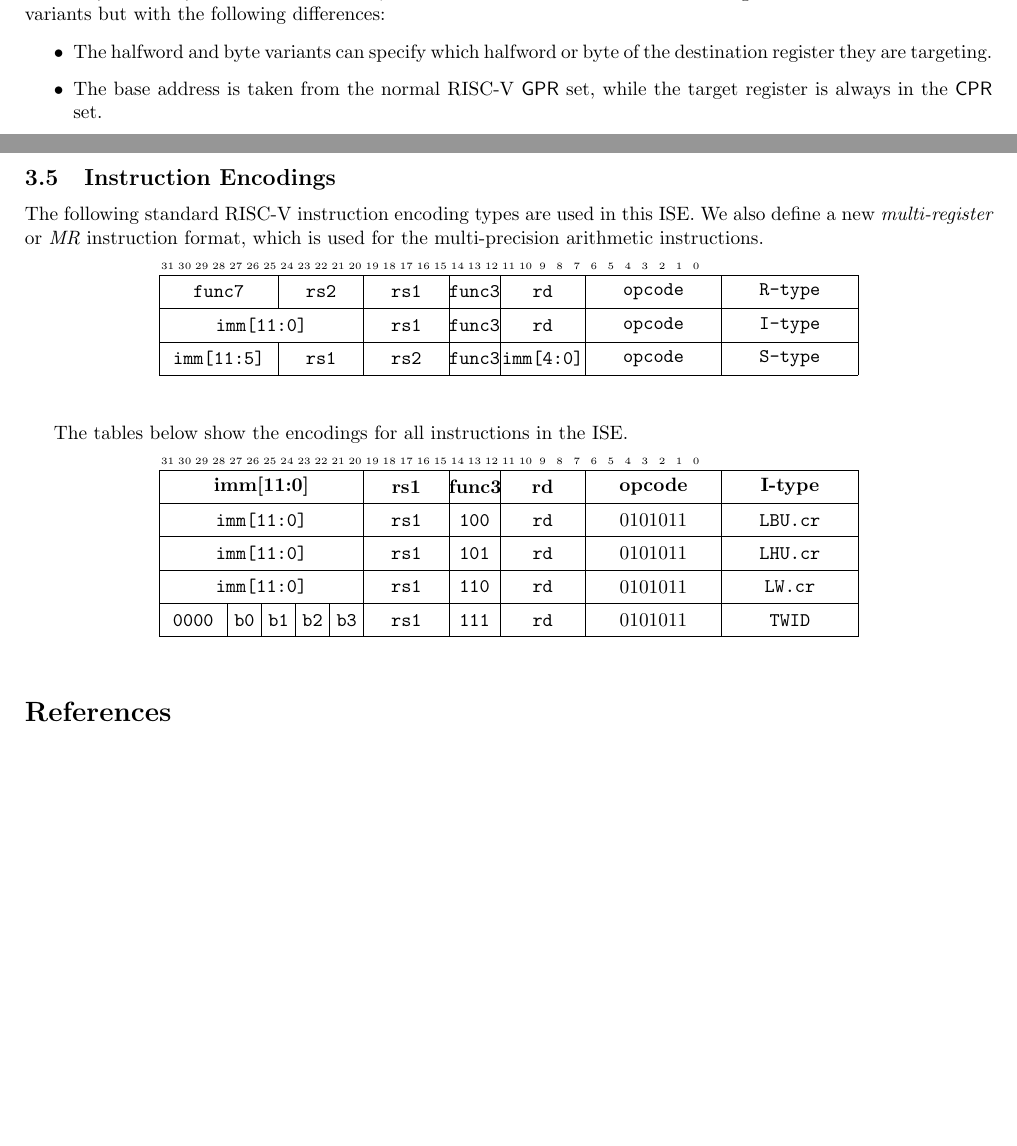
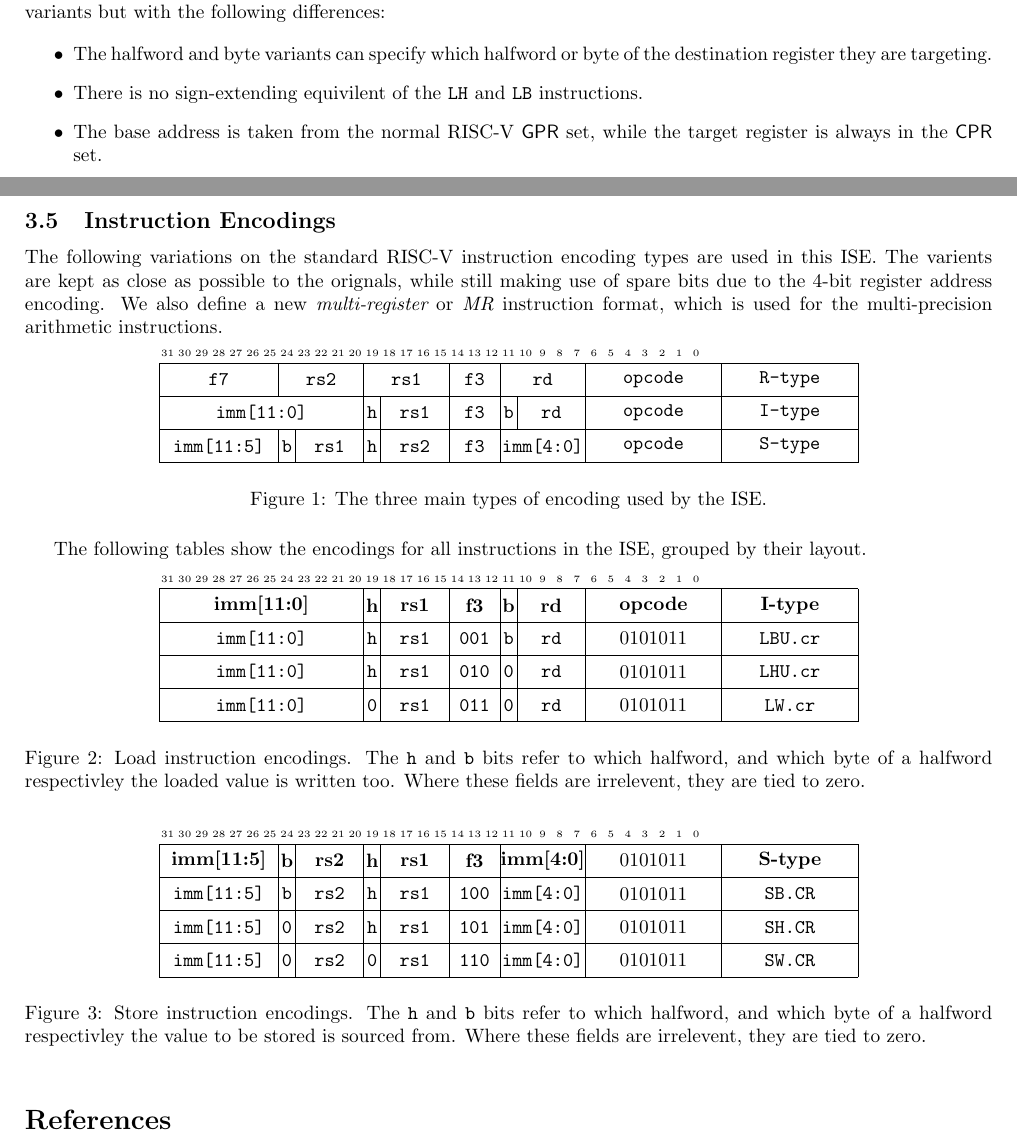
Before and after one commit to scarv/xcrypto, a LaTeX document (docs/crypto-ise.tex, which reads docs/crypto-ise.specification.tex): two parts of pages 6 and 10 of 10, joined at a grey line, cut so that both start at the same text, the shorter picture padded with empty space. Compiled offline with pdfLaTeX.

Commit message:
Add encodings for load and store instructions.
- Add `h` and `b` fields for halfword and byte addressable sources
  or destinations.
- Explictly mention that no sign extension occurs.

 On branch spec/draft-2
 Changes to be committed:
	modified:   docs/crypto-ise.specification.tex

```diff
--- a/docs/crypto-ise.specification.tex
+++ b/docs/crypto-ise.specification.tex
@@ -377,6 +377,8 @@ the standard RISC-V variants but with the following differences:
 \begin{itemize}
 \item The halfword and byte variants can specify which halfword or byte of
       the destination register they are targeting.
+\item There is no sign-extending equivilent of the \ASM{LH} and \ASM{LB}
+      instructions.
 \item The base address is taken from the normal RISC-V $\GPR$ set, while the
       target register is always in the $\CPR$ set.
 \end{itemize}
@@ -592,53 +594,72 @@ GATHER  rd, base, offsets       \\
 \newpage
 \subsection{Instruction Encodings}
 
-The following standard RISC-V instruction encoding types are used in this
-ISE. We also define a new {\em multi-register} or {\em MR} instruction
-format, which is used for the multi-precision arithmetic instructions.
+The following variations on the standard RISC-V instruction encoding types are
+used in this ISE. The varients are kept as close as possible to the orignals,
+while still making use of spare bits due to the 4-bit register address encoding.
+We also define a new {\em multi-register} or {\em MR} instruction format, which
+is used for the multi-precision arithmetic instructions.
 
-\begin{center}
+\begin{figure}[h]
+\centering
 \begin{bytefield}[endianness=big]{32}
 \bitheader{0-31}               \\
-  \BB{7}{func7}
+  \BB{7}{f7}
 & \BB{5}{rs2  }
 & \BB{5}{rs1  }
-& \BB{3}{func3}
+& \BB{3}{f3}
 & \BB{5}{rd   }
 & \BB{8}{opcode}
 & \BB{8}{R-type} \\
 
   \BB{12}{imm[11:0]}
-& \BB{5}{rs1  }
-& \BB{3}{func3}
-& \BB{5}{rd   }
+& \BB{1}{h}
+& \BB{4}{rs1  }
+& \BB{3}{f3}
+& \BB{1}{b}
+& \BB{4}{rd   }
 & \BB{8}{opcode}
 & \BB{8}{I-type} \\
 
   \BB{7}{imm[11:5]}
-& \BB{5}{rs1  }
-& \BB{5}{rs2  }
-& \BB{3}{func3}
+& \BB{1}{b}
+& \BB{4}{rs1  }
+& \BB{1}{h}
+& \BB{4}{rs2  }
+& \BB{3}{f3}
 & \BB{5}{imm[4:0]}
 & \BB{8}{opcode}
-& \BB{8}{S-type} \\
+& \BB{8}{S-type}
 \end{bytefield}
-\end{center}
+\caption{The three main types of encoding used by the ISE.}
+\end{figure}
 
-The tables below show the encodings for all instructions in the ISE.
+The following tables show the encodings for all instructions in the ISE,
+grouped by their layout.
 
-\begin{center}
-\begin{bytefield}[endianness=big]{32}
-\bitheader{0-31}               \\
-\BH{12}{imm[11:0]}& \BH{5}{rs1  }& \BH{3}{func3}& \BH{5}{rd   }& \BH{8}{opcode}& \BH{8}{I-type} \\
-\BB{12}{imm[11:0]}& \BB{5}{rs1  }& \BB{3}{ 100 }& \BB{5}{rd   }& \BB{8}{\encopcode}& \BB{8}{LBU.cr} \\
-\BB{12}{imm[11:0]}& \BB{5}{rs1  }& \BB{3}{ 101 }& \BB{5}{rd   }& \BB{8}{\encopcode}& \BB{8}{LHU.cr} \\
-\BB{12}{imm[11:0]}& \BB{5}{rs1  }& \BB{3}{ 110 }& \BB{5}{rd   }& \BB{8}{\encopcode}& \BB{8}{LW.cr } \\
+\begin{figure}[h]
+\centering \begin{bytefield}[endianness=big]{32} \bitheader{0-31} \\
+\BH{12}{imm[11:0]}&\BH{1}{h}& \BH{4}{rs1  }& \BH{3}{f3 }&\BH{1}{b}& \BH{4}{rd   }& \BH{8}{opcode}& \BH{8}{I-type} \\
+\BB{12}{imm[11:0]}&\BB{1}{h}& \BB{4}{rs1  }& \BB{3}{ 001 }&\BB{1}{b}& \BB{4}{rd   }& \BB{8}{\encopcode}& \BB{8}{LBU.cr} \\
+\BB{12}{imm[11:0]}&\BB{1}{h}& \BB{4}{rs1  }& \BB{3}{ 010 }&\BB{1}{0}& \BB{4}{rd   }& \BB{8}{\encopcode}& \BB{8}{LHU.cr} \\
+\BB{12}{imm[11:0]}&\BB{1}{0}& \BB{4}{rs1  }& \BB{3}{ 011 }&\BB{1}{0}& \BB{4}{rd   }& \BB{8}{\encopcode}& \BB{8}{LW.cr }
+\end{bytefield}
+\caption{Load instruction encodings. The {\tt h} and {\tt b} bits refer to
+which halfword, and which byte of a halfword respectivley the loaded
+value is written too. Where these fields are irrelevent, they are tied to
+zero.}
+\end{figure}
 
-\BB{4}{0000}&
-\BB{2}{b0}&
-\BB{2}{b1}&
-\BB{2}{b2}&
-\BB{2}{b3}&
-\BB{5}{rs1  }& \BB{3}{ 111 }& \BB{5}{rd   }& \BB{8}{\encopcode}& \BB{8}{TWID  } \\
+
+\begin{figure}[h]
+\centering \begin{bytefield}[endianness=big]{32} \bitheader{0-31} \\
+\BH{7}{imm[11:5]}&\BH{1}{b}& \BH{4}{rs2  }&\BH{1}{h}& \BH{4}{rs1  }& \BH{3}{f3}& \BH{5}{imm[4:0]}& \BH{8}{\encopcode}& \BH{8}{S-type} \\
+\BB{7}{imm[11:5]}&\BB{1}{b}& \BB{4}{rs2  }&\BB{1}{h}& \BB{4}{rs1  }& \BB{3}{ 100 }& \BB{5}{imm[4:0]}& \BB{8}{\encopcode}& \BB{8}{SB.CR} \\
+\BB{7}{imm[11:5]}&\BB{1}{0}& \BB{4}{rs2  }&\BB{1}{h}& \BB{4}{rs1  }& \BB{3}{ 101 }& \BB{5}{imm[4:0]}& \BB{8}{\encopcode}& \BB{8}{SH.CR} \\
+\BB{7}{imm[11:5]}&\BB{1}{0}& \BB{4}{rs2  }&\BB{1}{0}& \BB{4}{rs1  }& \BB{3}{ 110 }& \BB{5}{imm[4:0]}& \BB{8}{\encopcode}& \BB{8}{SW.CR}
 \end{bytefield}
-\end{center}
+\caption{Store instruction encodings. The {\tt h} and {\tt b} bits refer to
+which halfword, and which byte of a halfword respectivley the value to be
+stored is sourced from. Where these fields are irrelevent, they are tied to
+zero.}
+\end{figure}
```
